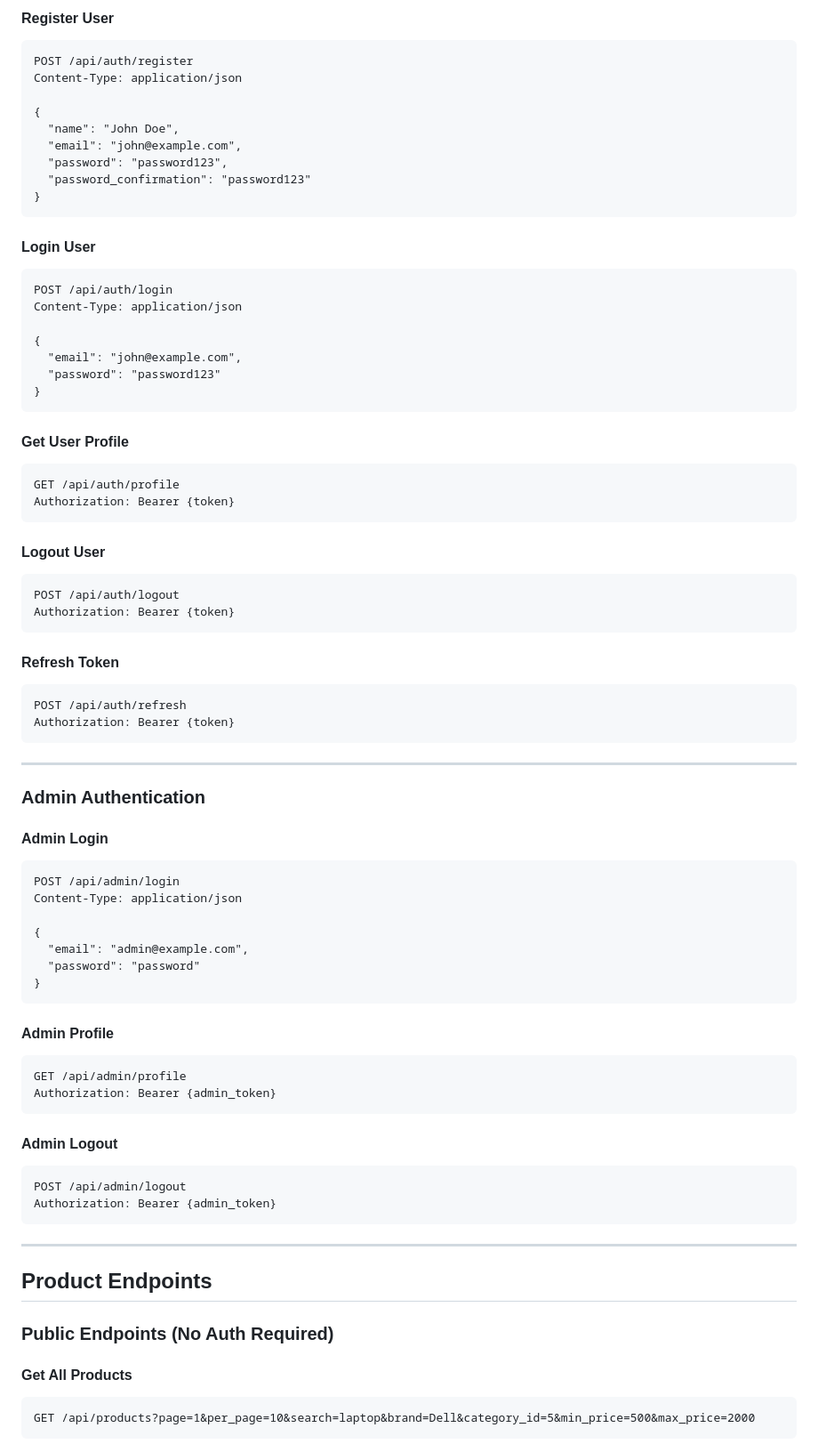
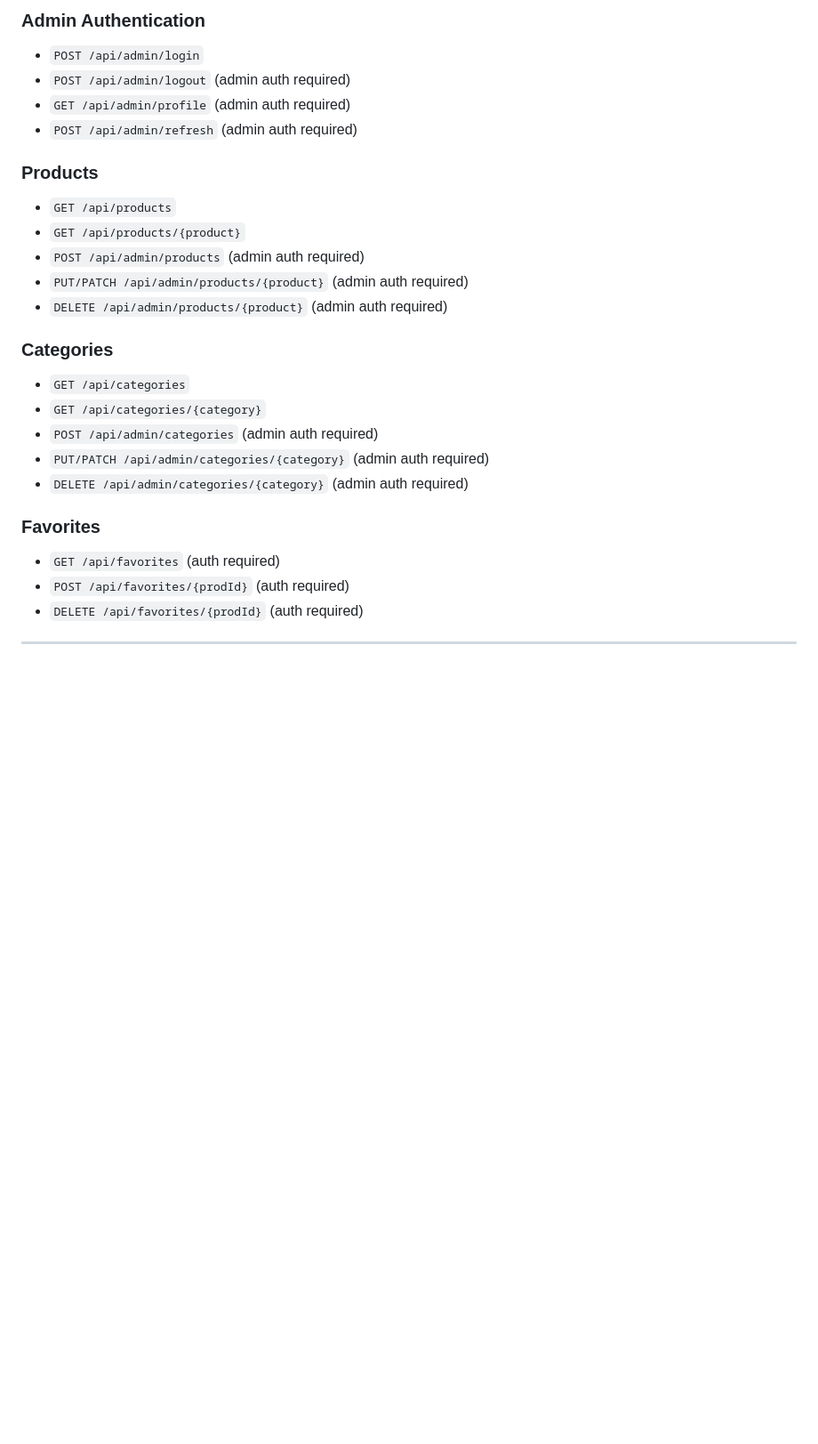
Before and after one commit to YahiaHelal/Product-Management-API, a Markdown page: README.md, the part around one of its changes. Shown at 89% size. GitHub-like rendering; blank space fills up the shorter version.

````diff
--- a/README.md
+++ b/README.md
@@ -174,81 +159,28 @@ Authorization: Bearer {token}
 
-#### Register User
-```http
-POST /api/auth/register
-Content-Type: application/json
+### Admin Authentication
+- `POST /api/admin/login`
+- `POST /api/admin/logout` (admin auth required)
+- `GET /api/admin/profile` (admin auth required)
+- `POST /api/admin/refresh` (admin auth required)
 
-{
-  "name": "John Doe",
-  "email": "john@example.com",
-  "password": "password123",
-  "password_confirmation": "password123"
-}
-```
+### Products
+- `GET /api/products`
+- `GET /api/products/{product}`
+- `POST /api/admin/products` (admin auth required)
+- `PUT/PATCH /api/admin/products/{product}` (admin auth required)
+- `DELETE /api/admin/products/{product}` (admin auth required)
 
-#### Login User
-```http
-POST /api/auth/login
-Content-Type: application/json
+### Categories
+- `GET /api/categories`
+- `GET /api/categories/{category}`
+- `POST /api/admin/categories` (admin auth required)
+- `PUT/PATCH /api/admin/categories/{category}` (admin auth required)
+- `DELETE /api/admin/categories/{category}` (admin auth required)
 
-{
-  "email": "john@example.com",
-  "password": "password123"
-}
-```
-
-#### Get User Profile
-```http
-GET /api/auth/profile
-Authorization: Bearer {token}
-```
-
-#### Logout User
-```http
-POST /api/auth/logout
-Authorization: Bearer {token}
-```
-
-#### Refresh Token
-```http
-POST /api/auth/refresh
-Authorization: Bearer {token}
-```
+### Favorites
+- `GET /api/favorites` (auth required)
+- `POST /api/favorites/{prodId}` (auth required)
+- `DELETE /api/favorites/{prodId}` (auth required)
 
 ---
 
-### Admin Authentication
-
-#### Admin Login
-```http
-POST /api/admin/login
-Content-Type: application/json
-
-{
-  "email": "admin@example.com",
-  "password": "password"
-}
-```
-
-#### Admin Profile
-```http
-GET /api/admin/profile
-Authorization: Bearer {admin_token}
-```
-
-#### Admin Logout
-```http
-POST /api/admin/logout
-Authorization: Bearer {admin_token}
-```
-
----
-
-## Product Endpoints
-
-### Public Endpoints (No Auth Required)
-
-#### Get All Products
-```http
-GET /api/products?page=1&per_page=10&search=laptop&brand=Dell&category_id=5&min_price=500&max_price=2000
-```
-
````
Also changed, not shown: other parts of README.md (+95 -305 lines).
